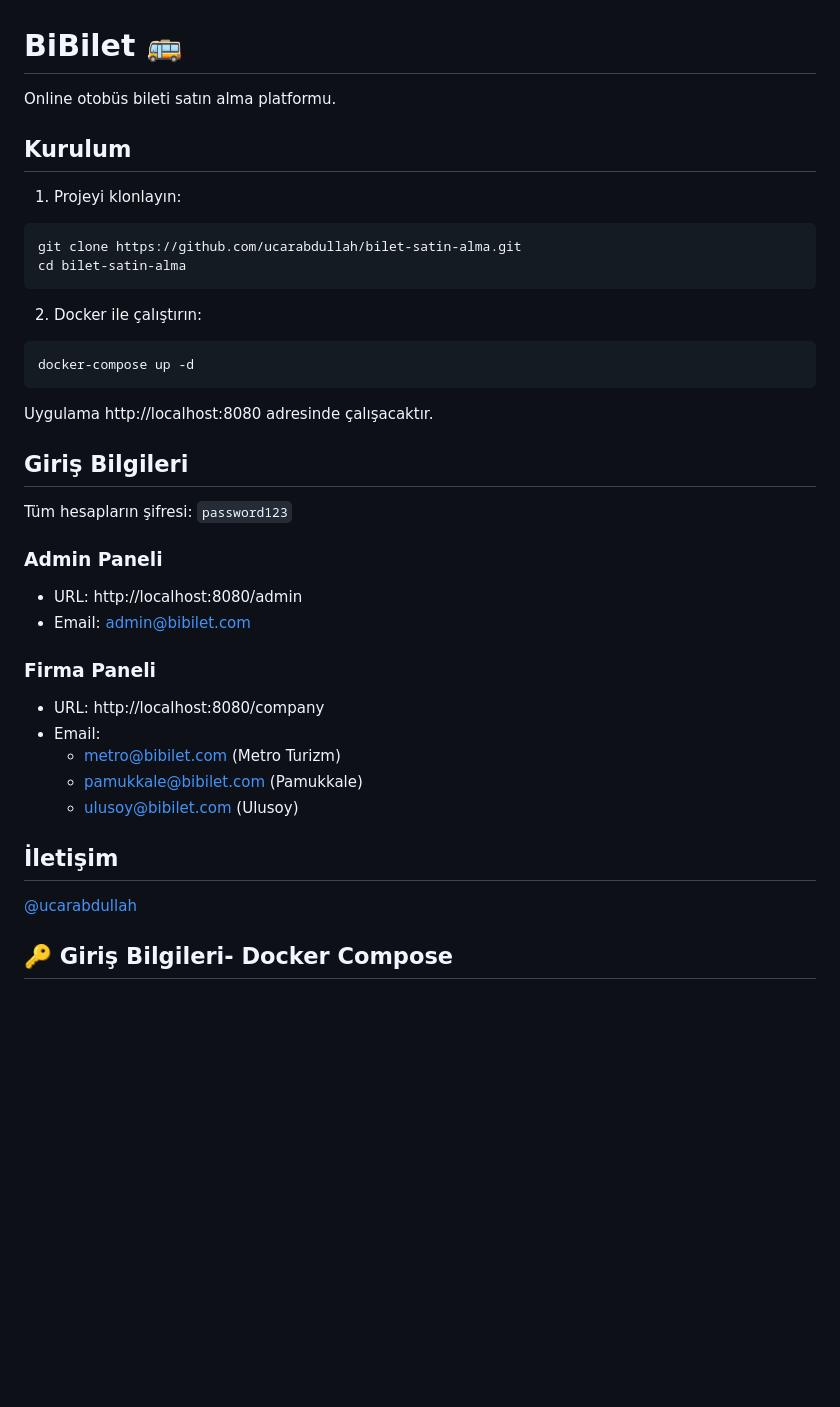
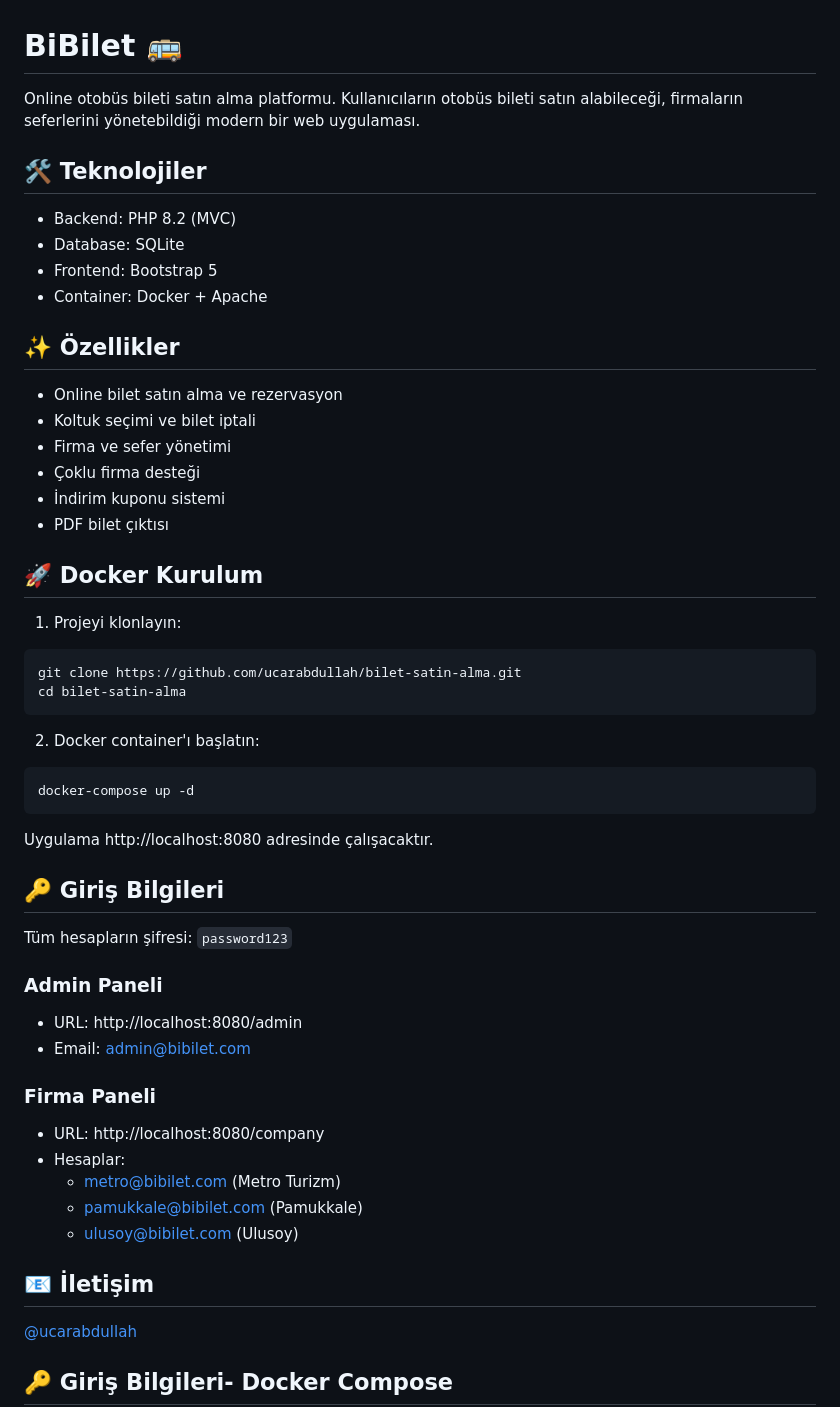
Before and after one commit to ucarabdullah/bilet-satin-alma, a Markdown page: README.md, the part around the change. Drawn GitHub-style; blank space fills up the shorter version.

Commit message:
docs: update README to be more concise

````diff
--- a/README.md
+++ b/README.md
@@ -1,8 +1,24 @@
 # BiBilet 🚌
 
-Online otobüs bileti satın alma platformu.
+Online otobüs bileti satın alma platformu. Kullanıcıların otobüs bileti satın alabileceği, firmaların seferlerini yönetebildiği modern bir web uygulaması.
 
-## Kurulum
+## 🛠️ Teknolojiler
+
+- Backend: PHP 8.2 (MVC)
+- Database: SQLite
+- Frontend: Bootstrap 5
+- Container: Docker + Apache
+
+## ✨ Özellikler
+
+- Online bilet satın alma ve rezervasyon
+- Koltuk seçimi ve bilet iptali
+- Firma ve sefer yönetimi
+- Çoklu firma desteği
+- İndirim kuponu sistemi
+- PDF bilet çıktısı
+
+## 🚀 Docker Kurulum
 
 1. Projeyi klonlayın:
 ```bash
@@ -10,14 +26,14 @@ git clone https://github.com/ucarabdullah/bilet-satin-alma.git
 cd bilet-satin-alma
 ```
 
-2. Docker ile çalıştırın:
+2. Docker container'ı başlatın:
 ```bash
 docker-compose up -d
 ```
 
 Uygulama http://localhost:8080 adresinde çalışacaktır.
 
-## Giriş Bilgileri
+## 🔑 Giriş Bilgileri
 
 Tüm hesapların şifresi: `password123`
 
@@ -27,12 +43,12 @@ Tüm hesapların şifresi: `password123`
 
 ### Firma Paneli
 - URL: http://localhost:8080/company
-- Email:
+- Hesaplar:
   - metro@bibilet.com (Metro Turizm)
   - pamukkale@bibilet.com (Pamukkale)
   - ulusoy@bibilet.com (Ulusoy)
 
-## İletişim
+## 📧 İletişim
 
 [@ucarabdullah](https://github.com/ucarabdullah)
 
````
